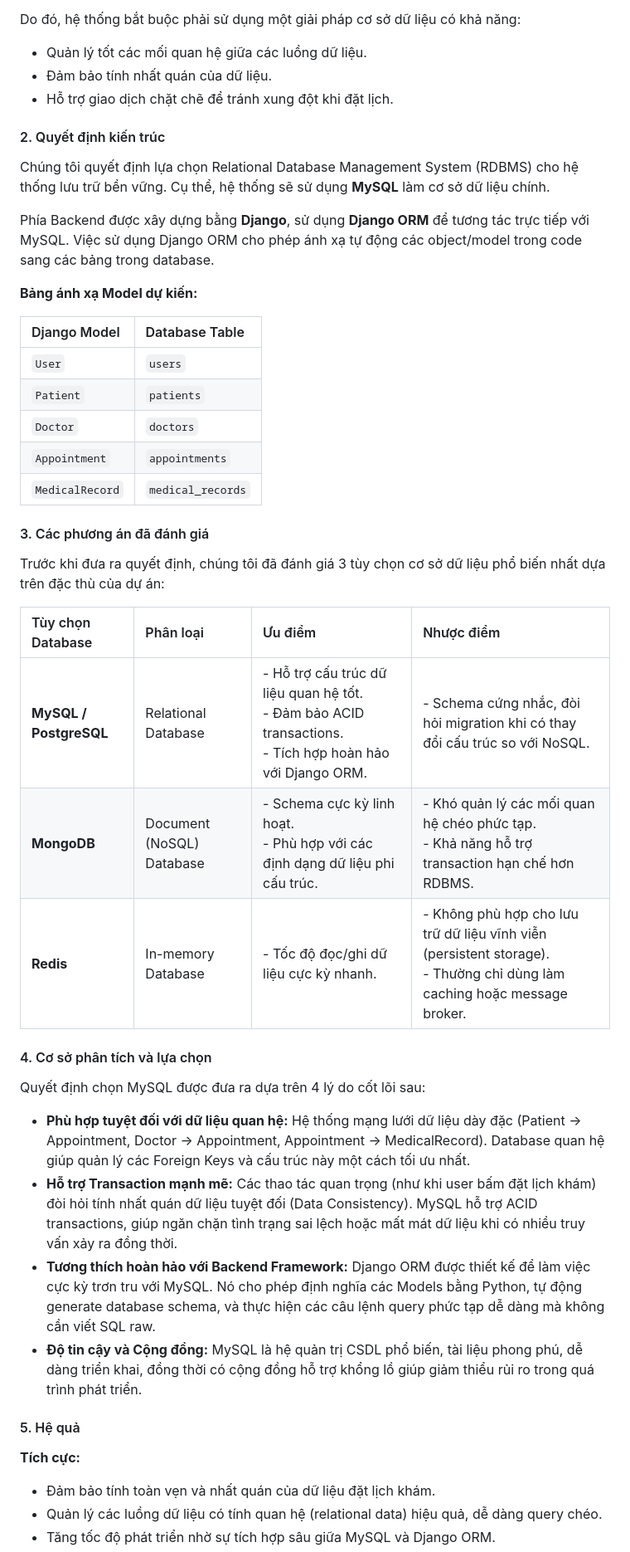
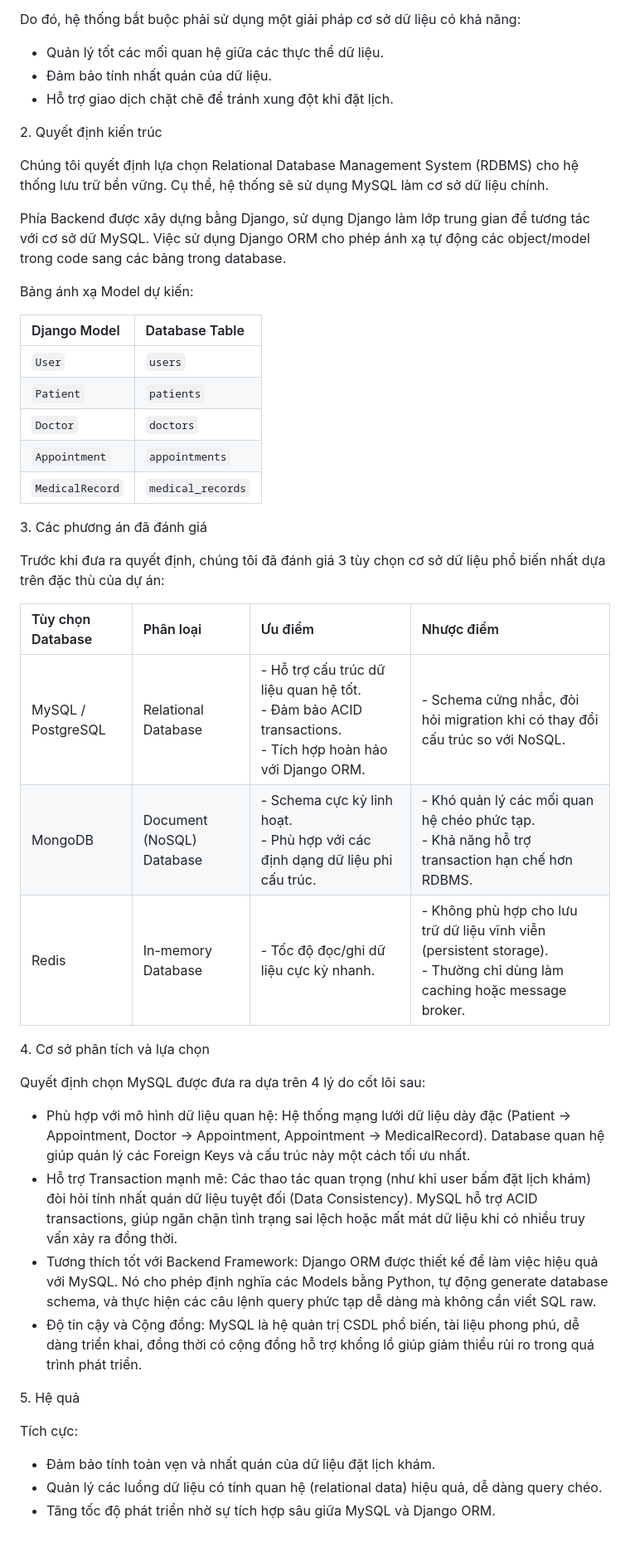
Before and after one commit to ngbio/Medical-Appointment, a Markdown page: docs/adrs/ADR-05-database-choice.md, the part around one of its changes. Shown at 83% size. GitHub-like rendering.

Commit message:
fix: update ADR-05 database

```diff
--- a/docs/adrs/ADR-05-database-choice.md
+++ b/docs/adrs/ADR-05-database-choice.md
@@ -23,17 +21,17 @@ Các thực thể dữ liệu này có tính liên kết cao. Ví dụ:
 
 Do đó, hệ thống bắt buộc phải sử dụng một giải pháp cơ sở dữ liệu có khả năng:
 
-  * Quản lý tốt các mối quan hệ giữa các luồng dữ liệu.
+  * Quản lý tốt các mối quan hệ giữa các thực thể dữ liệu.
   * Đảm bảo tính nhất quán của dữ liệu.
   * Hỗ trợ giao dịch chặt chẽ để tránh xung đột khi đặt lịch.
 
-#### 2\. Quyết định kiến trúc
+2\. Quyết định kiến trúc
 
-Chúng tôi quyết định lựa chọn Relational Database Management System (RDBMS) cho hệ thống lưu trữ bền vững. Cụ thể, hệ thống sẽ sử dụng **MySQL** làm cơ sở dữ liệu chính.
+Chúng tôi quyết định lựa chọn Relational Database Management System (RDBMS) cho hệ thống lưu trữ bền vững. Cụ thể, hệ thống sẽ sử dụng MySQL làm cơ sở dữ liệu chính.
 
-Phía Backend được xây dựng bằng **Django**, sử dụng **Django ORM** để tương tác trực tiếp với MySQL. Việc sử dụng Django ORM cho phép ánh xạ tự động các object/model trong code sang các bảng trong database.
+Phía Backend được xây dựng bằng Django, sử dụng Django làm lớp trung gian để tương tác với cơ sở dữ MySQL. Việc sử dụng Django ORM cho phép ánh xạ tự động các object/model trong code sang các bảng trong database.
 
-**Bảng ánh xạ Model dự kiến:**
+Bảng ánh xạ Model dự kiến:
 
 | Django Model | Database Table |
 | :--- | :--- |
@@ -43,28 +41,28 @@ Phía Backend được xây dựng bằng **Django**, sử dụng **Django ORM**
 | `Appointment` | `appointments` |
 | `MedicalRecord` | `medical_records` |
 
-#### 3\. Các phương án đã đánh giá
+3\. Các phương án đã đánh giá
 
 Trước khi đưa ra quyết định, chúng tôi đã đánh giá 3 tùy chọn cơ sở dữ liệu phổ biến nhất dựa trên đặc thù của dự án:
 
 | Tùy chọn Database | Phân loại | Ưu điểm | Nhược điểm |
 | :--- | :--- | :--- | :--- |
-| **MySQL / PostgreSQL** | Relational Database | - Hỗ trợ cấu trúc dữ liệu quan hệ tốt.<br>- Đảm bảo ACID transactions.<br>- Tích hợp hoàn hảo với Django ORM. | - Schema cứng nhắc, đòi hỏi migration khi có thay đổi cấu trúc so với NoSQL. |
-| **MongoDB** | Document (NoSQL) Database | - Schema cực kỳ linh hoạt.<br>- Phù hợp với các định dạng dữ liệu phi cấu trúc. | - Khó quản lý các mối quan hệ chéo phức tạp.<br>- Khả năng hỗ trợ transaction hạn chế hơn RDBMS. |
-| **Redis** | In-memory Database | - Tốc độ đọc/ghi dữ liệu cực kỳ nhanh. | - Không phù hợp cho lưu trữ dữ liệu vĩnh viễn (persistent storage).<br>- Thường chỉ dùng làm caching hoặc message broker. |
+| MySQL / PostgreSQL | Relational Database | - Hỗ trợ cấu trúc dữ liệu quan hệ tốt.<br>- Đảm bảo ACID transactions.<br>- Tích hợp hoàn hảo với Django ORM. | - Schema cứng nhắc, đòi hỏi migration khi có thay đổi cấu trúc so với NoSQL. |
+| MongoDB | Document (NoSQL) Database | - Schema cực kỳ linh hoạt.<br>- Phù hợp với các định dạng dữ liệu phi cấu trúc. | - Khó quản lý các mối quan hệ chéo phức tạp.<br>- Khả năng hỗ trợ transaction hạn chế hơn RDBMS. |
+| Redis | In-memory Database | - Tốc độ đọc/ghi dữ liệu cực kỳ nhanh. | - Không phù hợp cho lưu trữ dữ liệu vĩnh viễn (persistent storage).<br>- Thường chỉ dùng làm caching hoặc message broker. |
 
-#### 4\. Cơ sở phân tích và lựa chọn
+4\. Cơ sở phân tích và lựa chọn
 
 Quyết định chọn MySQL được đưa ra dựa trên 4 lý do cốt lõi sau:
 
-*  **Phù hợp tuyệt đối với dữ liệu quan hệ:** Hệ thống mạng lưới dữ liệu dày đặc (Patient → Appointment, Doctor → Appointment, Appointment → MedicalRecord). Database quan hệ giúp quản lý các Foreign Keys và cấu trúc này một cách tối ưu nhất.
-*  **Hỗ trợ Transaction mạnh mẽ:** Các thao tác quan trọng (như khi user bấm đặt lịch khám) đòi hỏi tính nhất quán dữ liệu tuyệt đối (Data Consistency). MySQL hỗ trợ ACID transactions, giúp ngăn chặn tình trạng sai lệch hoặc mất mát dữ liệu khi có nhiều truy vấn xảy ra đồng thời.
-*  **Tương thích hoàn hảo với Backend Framework:** Django ORM được thiết kế để làm việc cực kỳ trơn tru với MySQL. Nó cho phép định nghĩa các Models bằng Python, tự động generate database schema, và thực hiện các câu lệnh query phức tạp dễ dàng mà không cần viết SQL raw.
-*  **Độ tin cậy và Cộng đồng:** MySQL là hệ quản trị CSDL phổ biến, tài liệu phong phú, dễ dàng triển khai, đồng thời có cộng đồng hỗ trợ khổng lồ giúp giảm thiểu rủi ro trong quá trình phát triển.
+*  Phù hợp với mô hình dữ liệu quan hệ: Hệ thống mạng lưới dữ liệu dày đặc (Patient → Appointment, Doctor → Appointment, Appointment → MedicalRecord). Database quan hệ giúp quản lý các Foreign Keys và cấu trúc này một cách tối ưu nhất.
+*  Hỗ trợ Transaction mạnh mẽ: Các thao tác quan trọng (như khi user bấm đặt lịch khám) đòi hỏi tính nhất quán dữ liệu tuyệt đối (Data Consistency). MySQL hỗ trợ ACID transactions, giúp ngăn chặn tình trạng sai lệch hoặc mất mát dữ liệu khi có nhiều truy vấn xảy ra đồng thời.
+*  Tương thích tốt với Backend Framework: Django ORM được thiết kế để làm việc hiệu quả với MySQL. Nó cho phép định nghĩa các Models bằng Python, tự động generate database schema, và thực hiện các câu lệnh query phức tạp dễ dàng mà không cần viết SQL raw.
+*  Độ tin cậy và Cộng đồng: MySQL là hệ quản trị CSDL phổ biến, tài liệu phong phú, dễ dàng triển khai, đồng thời có cộng đồng hỗ trợ khổng lồ giúp giảm thiểu rủi ro trong quá trình phát triển.
 
-#### 5\. Hệ quả
+5\. Hệ quả
 
-**Tích cực:**
+Tích cực:
 
   * Đảm bảo tính toàn vẹn và nhất quán của dữ liệu đặt lịch khám.
   * Quản lý các luồng dữ liệu có tính quan hệ (relational data) hiệu quả, dễ dàng query chéo.
```
Also changed, not shown: other parts of docs/adrs/ADR-05-database-choice.md (+3 -5 lines).
